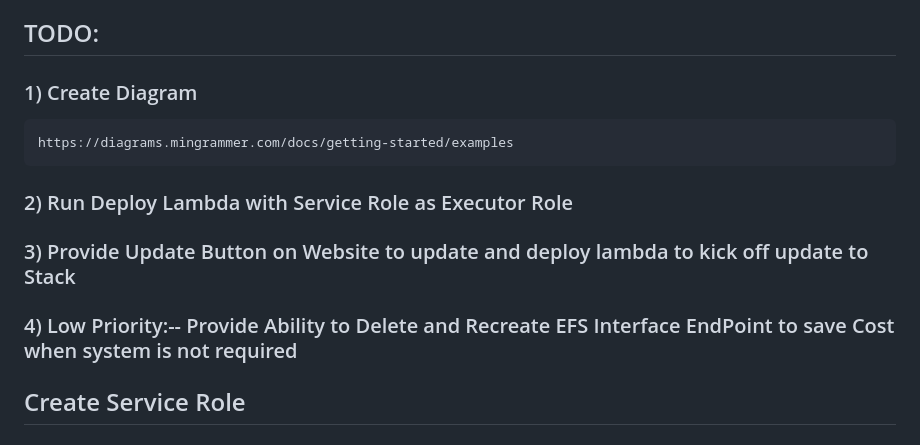
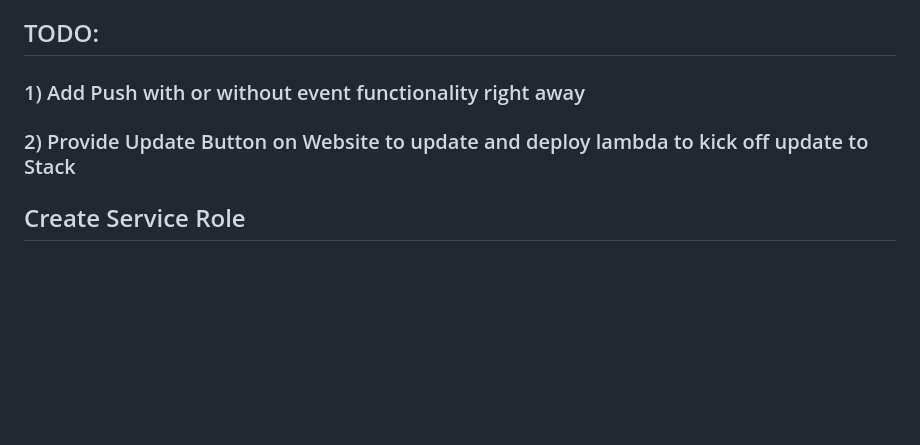
Before and after one commit to vaultdbai/awsquickstart, a Markdown page: README.md, the part around the change. Drawn GitHub-style; blank space fills up the shorter version.

Commit message:
clean TODO

```diff
--- a/README.md
+++ b/README.md
@@ -4,15 +4,9 @@ This repository contains the VaultDB ai platform aws quickstart templates.
 
 ## TODO:
 
-### 1) Create Diagram
+### 1) Add Push with or without event functionality right away
 
-    https://diagrams.mingrammer.com/docs/getting-started/examples
-
-### 2) Run Deploy Lambda with Service Role as Executor Role
-
-### 3) Provide Update Button on Website to update and deploy lambda to kick off update to Stack
-
-### 4) Low Priority:-- Provide Ability to Delete and Recreate EFS Interface EndPoint to save Cost when system is not required
+### 2) Provide Update Button on Website to update and deploy lambda to kick off update to Stack
 
 ## Create Service Role
 
```
